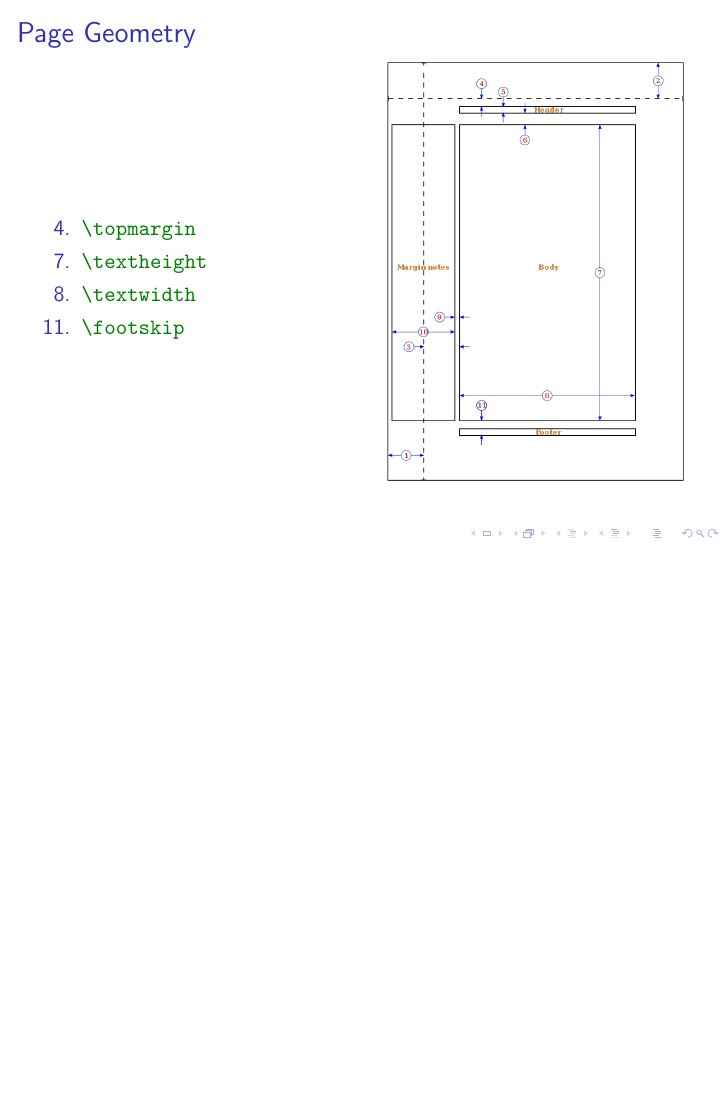
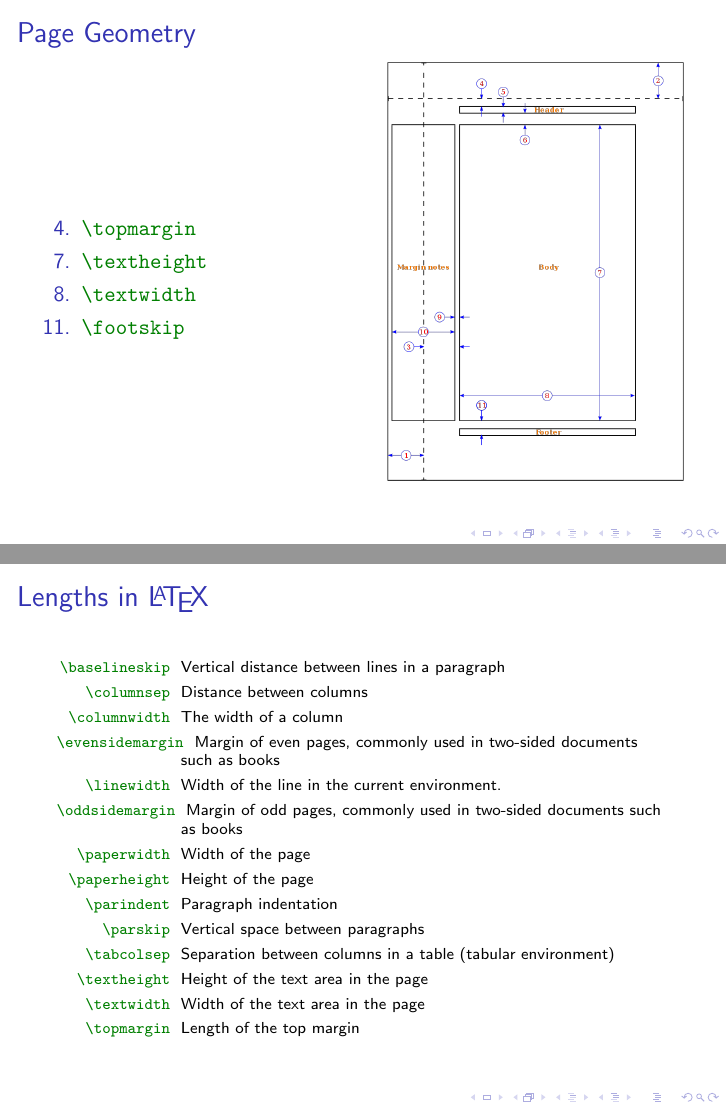
Before and after one commit to whereistejas/latex-workshop, LaTeX slides (presentations/general_introduction.tex): page 47 of 47 before the commit and pages 47 and 48 of 48 after it, the two joined at a grey line, the shorter picture padded with empty space. Compiled offline with pdfLaTeX.

Commit message:
Added lengths in LaTeX to the general_introduction presentation

```diff
--- a/presentations/general_introduction.tex
+++ b/presentations/general_introduction.tex
@@ -260,8 +260,29 @@
 		\end{columns}
 	\end{frame}
 
+	\begin{frame}
+		\frametitle{Lengths in {\LaTeX}}
+		\scriptsize
+		\begin{description}
+			\item[\mintinline{latex}{\baselineskip}] 		Vertical distance between lines in a paragraph
+			\item[\mintinline{latex}{\columnsep}] 			Distance between columns
+			\item[\mintinline{latex}{\columnwidth}] 		The width of a column
+			\item[\mintinline{latex}{\evensidemargin}] 	Margin of even pages, commonly used in two-sided documents such as books
+			\item[\mintinline{latex}{\linewidth}] 			Width of the line in the current environment.
+			\item[\mintinline{latex}{\oddsidemargin}] 		Margin of odd pages, commonly used in two-sided documents such as books
+			\item[\mintinline{latex}{\paperwidth}] 		Width of the page
+			\item[\mintinline{latex}{\paperheight}] 		Height of the page
+			\item[\mintinline{latex}{\parindent}] 			Paragraph indentation
+			\item[\mintinline{latex}{\parskip}] 			Vertical space between paragraphs
+			\item[\mintinline{latex}{\tabcolsep}] 			Separation between columns in a table (tabular environment)
+			\item[\mintinline{latex}{\textheight}] 		Height of the text area in the page
+			\item[\mintinline{latex}{\textwidth}] 			Width of the text area in the page
+			\item[\mintinline{latex}{\topmargin}] 			Length of the top margin
+		\end{description}
+	\end{frame}
+
 	% crap
-			%		\colorlet{circle area1}{blue!20}
+		%		\colorlet{circle area-1}{blue!20}
 		%		\colorlet{circle area2}{green!20}
 		%		\tikzset{
 		%			% filled1/.style={fill=circle area1, draw=circle edge, thick},
```
Also changed, not shown: presentations/general_introduction.pdf. Lines whose indentation alone changed are shown as unchanged.
